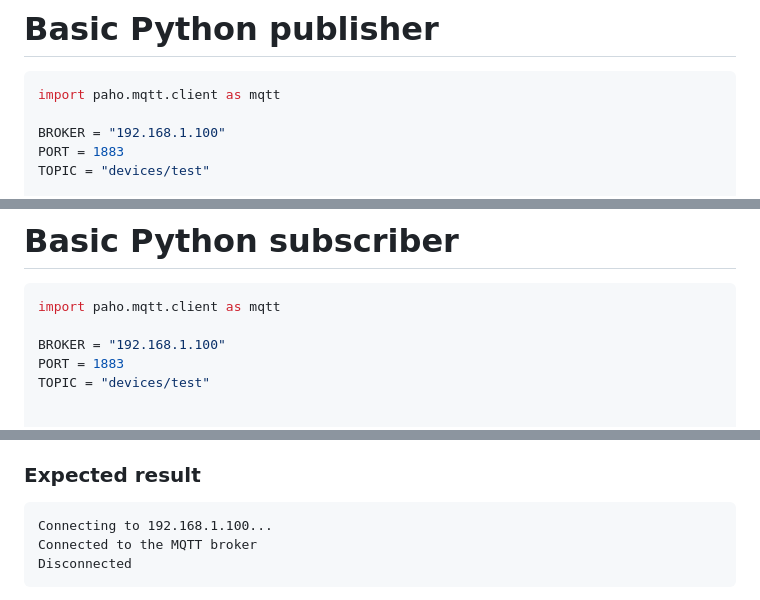
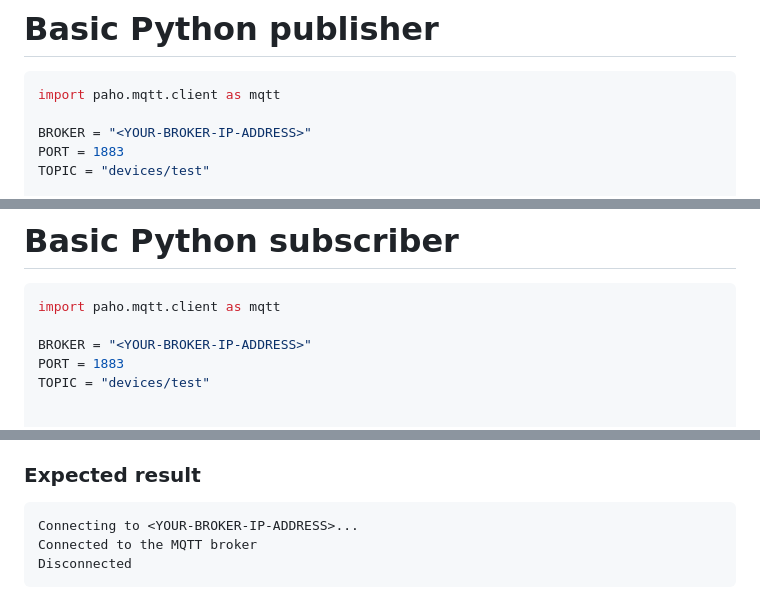
Before and after one commit to vheikkiniemi/trafficControl, a Markdown page: lectures/python-mqtt.md, 3 parts joined by grey strips. Rendered like a GitHub page.

Commit message:
python mqtt - IP address modified

````diff
--- a/lectures/python-mqtt.md
+++ b/lectures/python-mqtt.md
@@ -144,7 +144,7 @@ Do not publish real passwords or save them in screenshots.
 ```python
 import paho.mqtt.client as mqtt
 
-BROKER = "192.168.1.100"
+BROKER = "<YOUR-BROKER-IP-ADDRESS>"
 PORT = 1883
 TOPIC = "devices/test"
 
@@ -171,7 +171,7 @@ client.disconnect()
 ```python
 import paho.mqtt.client as mqtt
 
-BROKER = "192.168.1.100"
+BROKER = "<YOUR-BROKER-IP-ADDRESS>"
 PORT = 1883
 TOPIC = "devices/test"
 
@@ -231,7 +231,7 @@ The program must:
 ### Expected result
 
 ```text
-Connecting to 192.168.1.100...
+Connecting to <YOUR-BROKER-IP-ADDRESS>...
 Connected to the MQTT broker
 Disconnected
 ```
````
Also changed, not shown: other parts of lectures/python-mqtt.md (+2 -2 lines).
